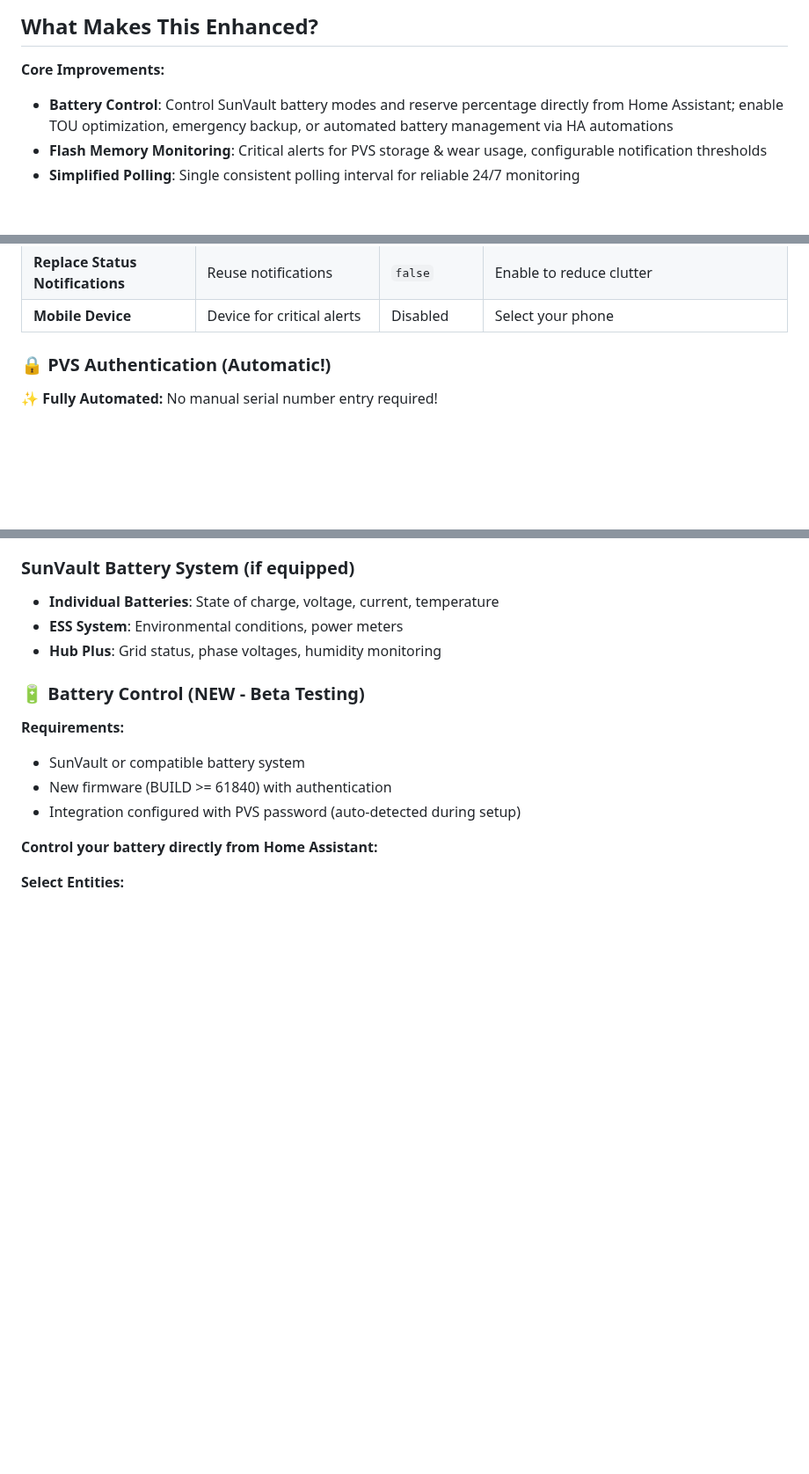
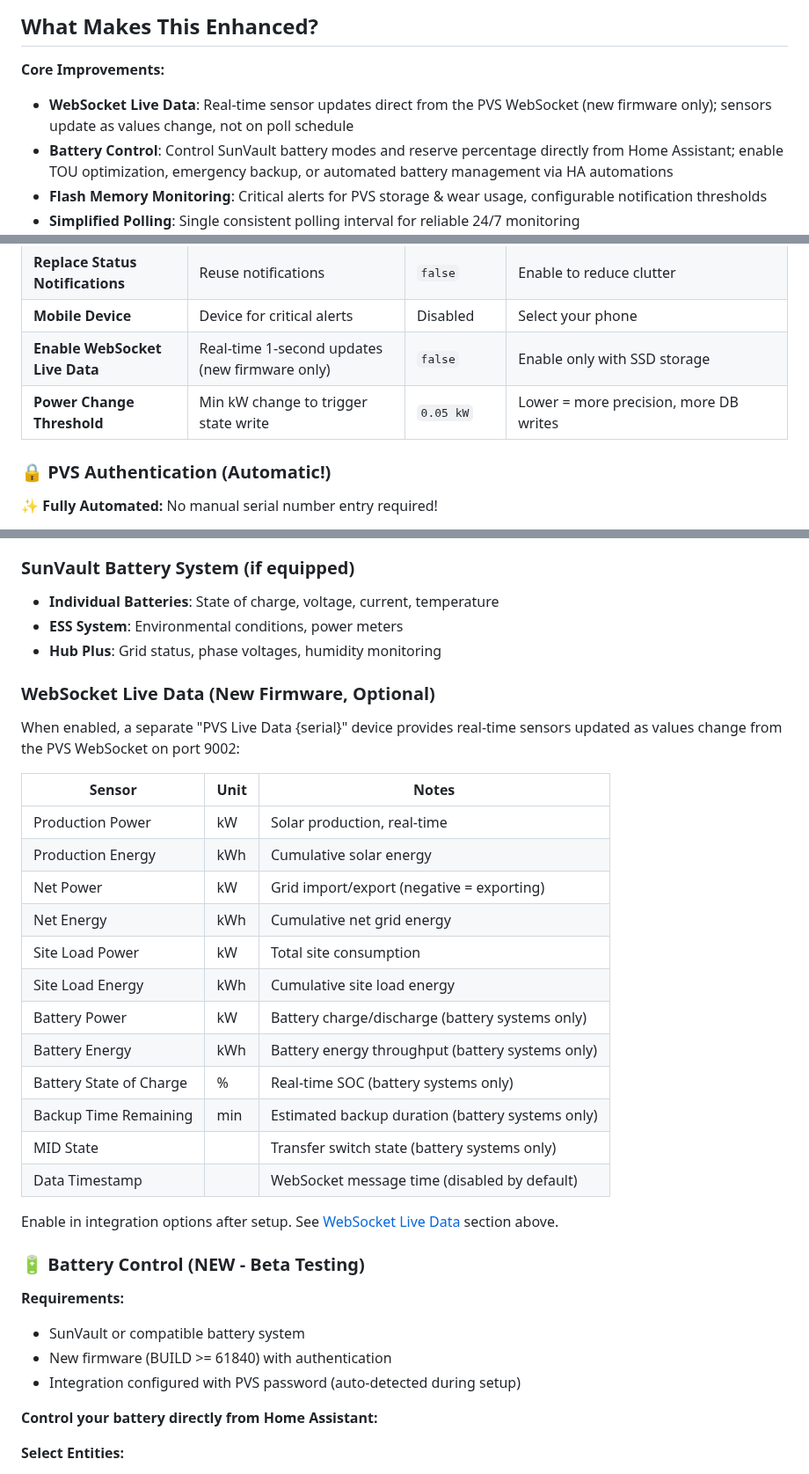
Before and after one commit to smcneece/ha-esunpower, a Markdown page: README.md, 3 parts joined by grey strips. Shown at 88% size. Rendered like a GitHub page; blank space fills up the shorter version.

```diff
--- a/README.md
+++ b/README.md
@@ -56,6 +56,7 @@ If you're on new firmware and have a battery system you should be able to use th
 ## What Makes This Enhanced?
 
 **Core Improvements:**
+- **WebSocket Live Data**: Real-time sensor updates direct from the PVS WebSocket (new firmware only); sensors update as values change, not on poll schedule
 - **Battery Control**: Control SunVault battery modes and reserve percentage directly from Home Assistant; enable TOU optimization, emergency backup, or automated battery management via HA automations
 - **Flash Memory Monitoring**: Critical alerts for PVS storage & wear usage, configurable notification thresholds
 - **Simplified Polling**: Single consistent polling interval for reliable 24/7 monitoring
@@ -163,6 +175,8 @@ HACS requires integrations to be registered in the home-assistant/brands reposit
 | **Debug Notifications** | Show diagnostic info | `false` | Enable for troubleshooting |
 | **Replace Status Notifications** | Reuse notifications | `false` | Enable to reduce clutter |
 | **Mobile Device** | Device for critical alerts | Disabled | Select your phone |
+| **Enable WebSocket Live Data** | Real-time 1-second updates (new firmware only) | `false` | Enable only with SSD storage |
+| **Power Change Threshold** | Min kW change to trigger state write | `0.05 kW` | Lower = more precision, more DB writes |
 
 ### 🔒 PVS Authentication (Automatic!)
 
@@ -246,6 +260,27 @@ If auto-detection fails, you can manually enter the last 5 characters of your PV
 - **Individual Batteries**: State of charge, voltage, current, temperature
 - **ESS System**: Environmental conditions, power meters
 - **Hub Plus**: Grid status, phase voltages, humidity monitoring
+
+### WebSocket Live Data (New Firmware, Optional)
+
+When enabled, a separate "PVS Live Data {serial}" device provides real-time sensors updated as values change from the PVS WebSocket on port 9002:
+
+| Sensor | Unit | Notes |
+|--------|------|-------|
+| Production Power | kW | Solar production, real-time |
+| Production Energy | kWh | Cumulative solar energy |
+| Net Power | kW | Grid import/export (negative = exporting) |
+| Net Energy | kWh | Cumulative net grid energy |
+| Site Load Power | kW | Total site consumption |
+| Site Load Energy | kWh | Cumulative site load energy |
+| Battery Power | kW | Battery charge/discharge (battery systems only) |
+| Battery Energy | kWh | Battery energy throughput (battery systems only) |
+| Battery State of Charge | % | Real-time SOC (battery systems only) |
+| Backup Time Remaining | min | Estimated backup duration (battery systems only) |
+| MID State | | Transfer switch state (battery systems only) |
+| Data Timestamp | | WebSocket message time (disabled by default) |
+
+Enable in integration options after setup. See [WebSocket Live Data](#websocket-live-data-new-firmware-only) section above.
 
 ### 🔋 Battery Control (NEW - Beta Testing)
 
```
Also changed, not shown: other parts of README.md (+14 -3 lines), docs/CHANGELOG.md (+29 -0 lines), docs/TROUBLESHOOTING.md (+17 -10 lines), images/2026-03-11_20-00-02.png (added), images/live-data-setup.png (added), 9 other files.
